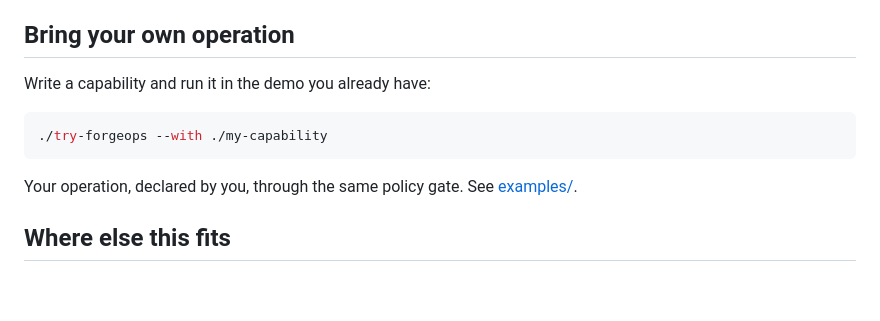
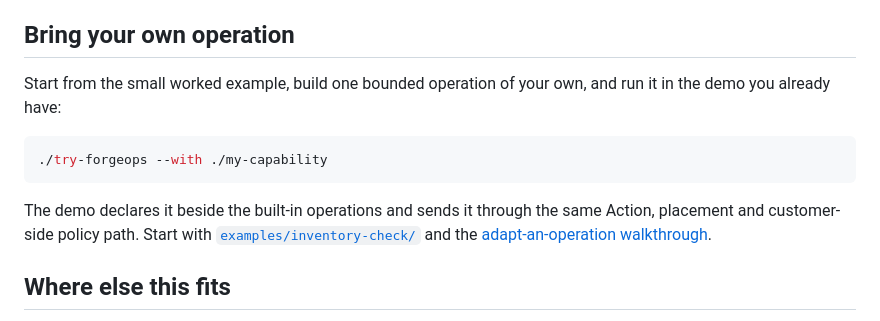
Before and after one commit to ykdynamics/forgeops, a Markdown page: README.md, the part around the change. Drawn GitHub-style; blank space fills up the shorter version.

Commit message:
docs: point bring-your-own path at worked example

````diff
--- a/README.md
+++ b/README.md
@@ -94,14 +94,17 @@ The caller can change. The trust model does not.
 
 ## Bring your own operation
 
-Write a capability and run it in the demo you already have:
+Start from the small worked example, build one bounded operation of your own,
+and run it in the demo you already have:
 
 ```bash
 ./try-forgeops --with ./my-capability
 ```
 
-Your operation, declared by you, through the same policy gate. See
-[examples/](examples/).
+The demo declares it beside the built-in operations and sends it through the
+same Action, placement and customer-side policy path. Start with
+[`examples/inventory-check/`](examples/inventory-check/) and the
+[adapt-an-operation walkthrough](examples/).
 
 ## Where else this fits
 
````
